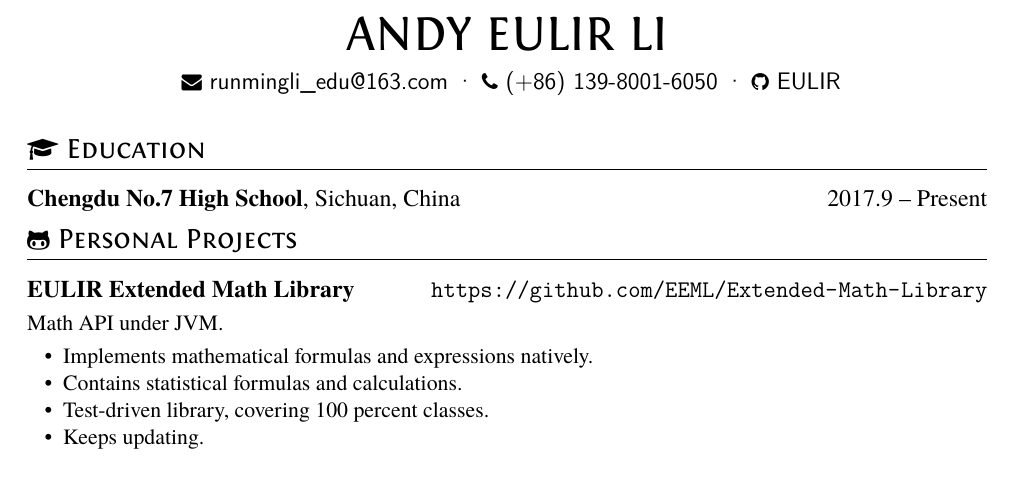
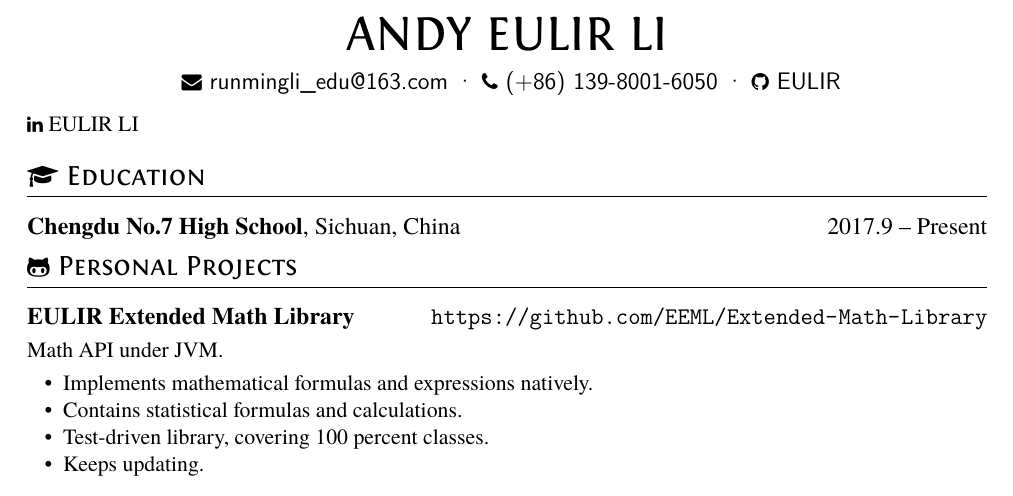
Before and after one commit to xungeer29/Resume, a LaTeX CV (resume.tex): part of the page, cut so that both start at the same text. Compiled offline with XeLaTeX.

Commit message:
add linkin

```diff
--- a/resume.tex
+++ b/resume.tex
@@ -13,6 +13,7 @@
   \email{runmingli\_edu@163.com} \textperiodcentered\
   \phone{(+86) 139-8001-6050} \textperiodcentered\
   \github[EULIR]{https://github.com/EULIR}}
+  \linkedin[EULIR LI]{http://www.linkedin.com/in/eulir-li-130a3b166/}}
 
 \section{\faGraduationCap\ Education}
 \datedsubsection{\textbf{Chengdu No.7 High School}, Sichuan, China}{2017.9 -- Present}
```
